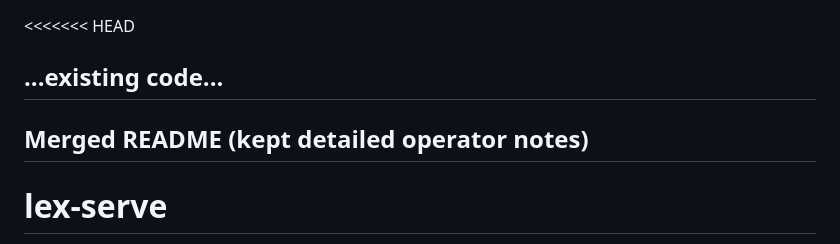
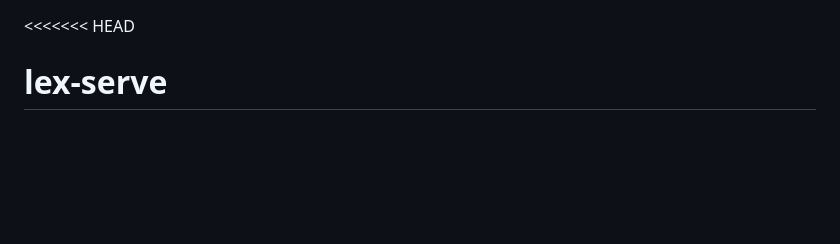
Before and after one commit to Guffawaffle/lex-serve, a Markdown page: README.md, the part around the change. GitHub-like rendering; blank space fills up the shorter version.

```diff
--- a/README.md
+++ b/README.md
@@ -1,7 +1,4 @@
 <<<<<<< HEAD
-## ...existing code...
-## Merged README (kept detailed operator notes)
-
 # lex-serve
 
 Nginx + Cloudflared (Docker/Compose). Env-driven, RO site mount, simple configs.
```
